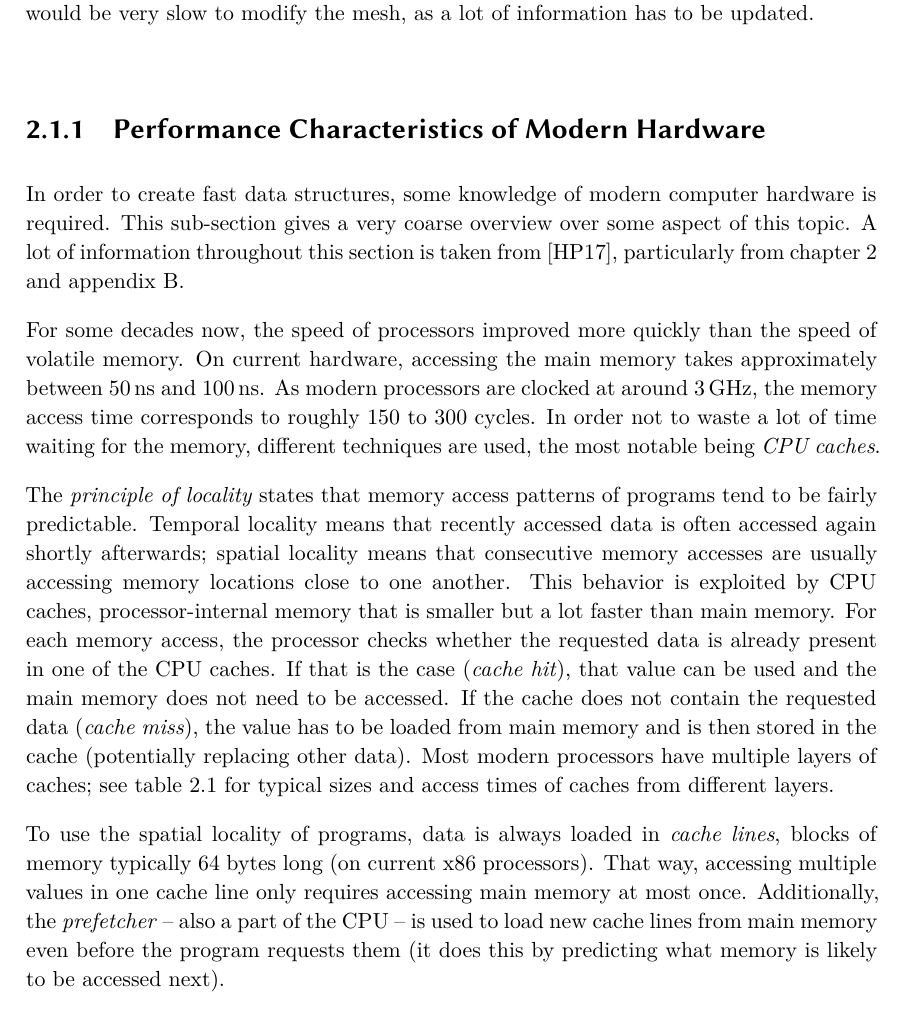
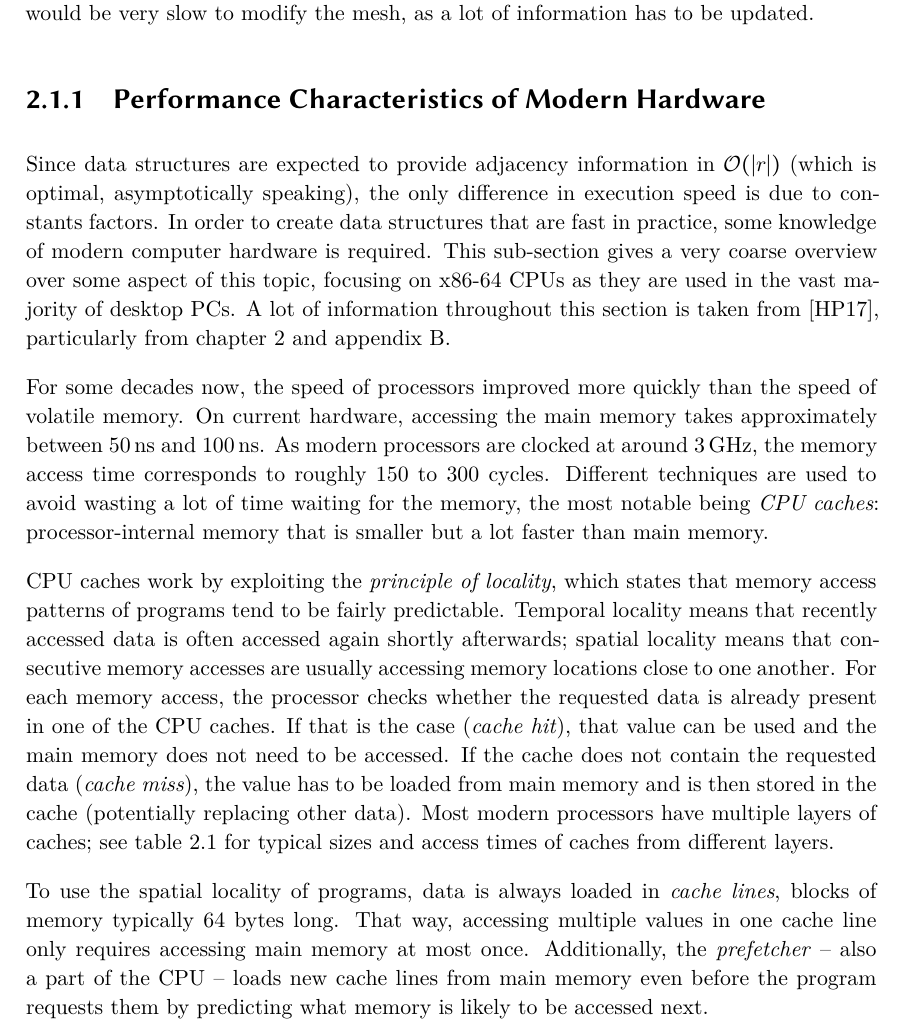
Before and after one commit to LukasKalbertodt/masters-thesis, a LaTeX thesis (text/thesis.tex, which reads text/chapters/2-geometry-processing.tex): part of page 9 of 48, cut so that both start at the same text. Compiled offline with XeLaTeX.

Commit message:
Improve hardware chapter with Julian's remarks

```diff
--- a/text/chapters/2-geometry-processing.tex
+++ b/text/chapters/2-geometry-processing.tex
@@ -142,33 +142,30 @@ However, in this thesis, \enquote{fast} implies a runtime of $\mathcal O(|r|)$ w
 One could store all the neighborhood information explicitly to meet those asymptotic runtime requirements (i.\,e. each face stores a list of all adjacent faces, a list of all adjacent edges and a list of all adjacent vertices; similarly for vertices and edges).
 However, this approach has tremendous memory overhead and it would be very slow to modify the mesh, as a lot of information has to be updated.
 
-\vfill
 \subsection{Performance Characteristics of Modern Hardware}
 
-In order to create fast data structures, some knowledge of modern computer hardware is required.
-This sub-section gives a very coarse overview over some aspect of this topic.
+Since data structures are expected to provide adjacency information in $\mathcal O(|r|)$ (which is optimal, asymptotically speaking), the only difference in execution speed is due to constants factors.
+In order to create data structures that are fast in practice, some knowledge of modern computer hardware is required.
+This sub-section gives a very coarse overview over some aspect of this topic, focusing on x86-64 CPUs as they are used in the vast majority of desktop PCs.
 A lot of information throughout this section is taken from \cite{hennessy2017computer}, particularly from chapter~2 and appendix~B.
 
 For some decades now, the speed of processors improved more quickly than the speed of volatile memory.
 On current hardware, accessing the main memory takes approximately between 50\,ns and 100\,ns.
 As modern processors are clocked at around 3\,GHz, the memory access time corresponds to roughly 150 to 300 cycles.
-In order not to waste a lot of time waiting for the memory, different techniques are used, the most notable being \emph{CPU caches}.
+Different techniques are used to avoid wasting a lot of time waiting for the memory, the most notable being \emph{CPU caches}: processor-internal memory that is smaller but a lot faster than main memory.
 
-The \emph{principle of locality} states that memory access patterns of programs tend to be fairly predictable.
+% segue
+CPU caches work by exploiting the \emph{principle of locality}, which states that memory access patterns of programs tend to be fairly predictable.
 Temporal locality means that recently accessed data is often accessed again shortly afterwards;
 spatial locality means that consecutive memory accesses are usually accessing memory locations close to one another.
-This behavior is exploited by CPU caches, processor-internal memory that is smaller but a lot faster than main memory.
 For each memory access, the processor checks whether the requested data is already present in one of the CPU caches.
 If that is the case (\emph{cache hit}), that value can be used and the main memory does not need to be accessed.
 If the cache does not contain the requested data (\emph{cache miss}), the value has to be loaded from main memory and is then stored in the cache (potentially replacing other data).
 Most modern processors have multiple layers of caches; see table~\ref{tbl:caches} for typical sizes and access times of caches from different layers.
 
-To use the spatial locality of programs, data is always loaded in \emph{cache lines}, blocks of memory typically 64 bytes long (on current x86 processors).
+To use the spatial locality of programs, data is always loaded in \emph{cache lines}, blocks of memory typically 64 bytes long.
 That way, accessing multiple values in one cache line only requires accessing main memory at most once.
-Additionally, the \emph{prefetcher} -- also a part of the CPU -- is used to load new cache lines from main memory even before the program requests them (it does this by predicting what memory is likely to be accessed next).
-
-\vspace{5mm}
-\newpage
+Additionally, the \emph{prefetcher} -- also a part of the CPU -- loads new cache lines from main memory even before the program requests them by predicting what memory is likely to be accessed next.
 
 \begin{table}[t]
   \centering
```
